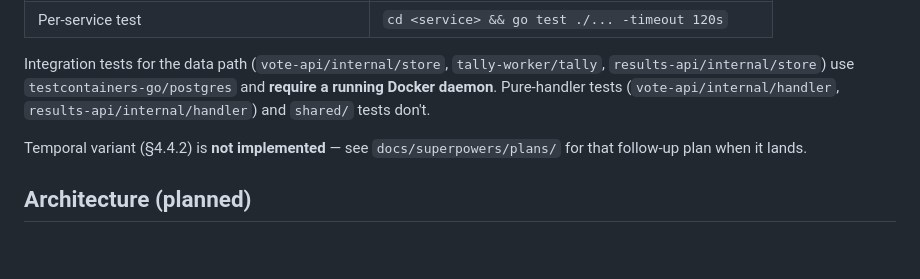
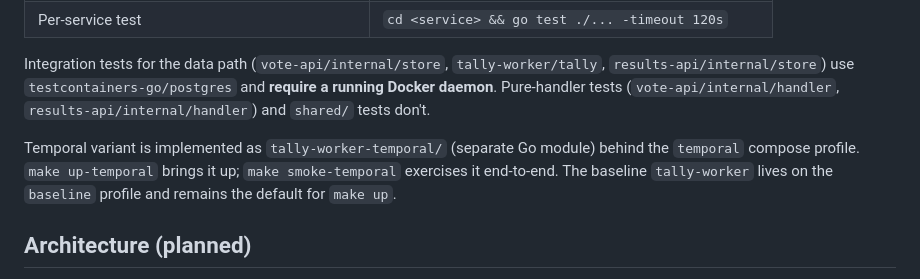
Before and after one commit to mharner33/voting-app, a Markdown page: CLAUDE.md, the part around the change. GitHub-like rendering; blank space fills up the shorter version.

```diff
--- a/CLAUDE.md
+++ b/CLAUDE.md
@@ -23,7 +23,7 @@ This file provides guidance to Claude Code (claude.ai/code) when working with co
 
 Integration tests for the data path (`vote-api/internal/store`, `tally-worker/tally`, `results-api/internal/store`) use `testcontainers-go/postgres` and **require a running Docker daemon**. Pure-handler tests (`vote-api/internal/handler`, `results-api/internal/handler`) and `shared/` tests don't.
 
-Temporal variant (§4.4.2) is **not implemented** — see `docs/superpowers/plans/` for that follow-up plan when it lands.
+Temporal variant is implemented as `tally-worker-temporal/` (separate Go module) behind the `temporal` compose profile. `make up-temporal` brings it up; `make smoke-temporal` exercises it end-to-end. The baseline `tally-worker` lives on the `baseline` profile and remains the default for `make up`.
 
 ## Architecture (planned)
 
```
Also changed, not shown: README.md (+23 -0 lines), voting-app-architecture.md (+5 -5 lines).
